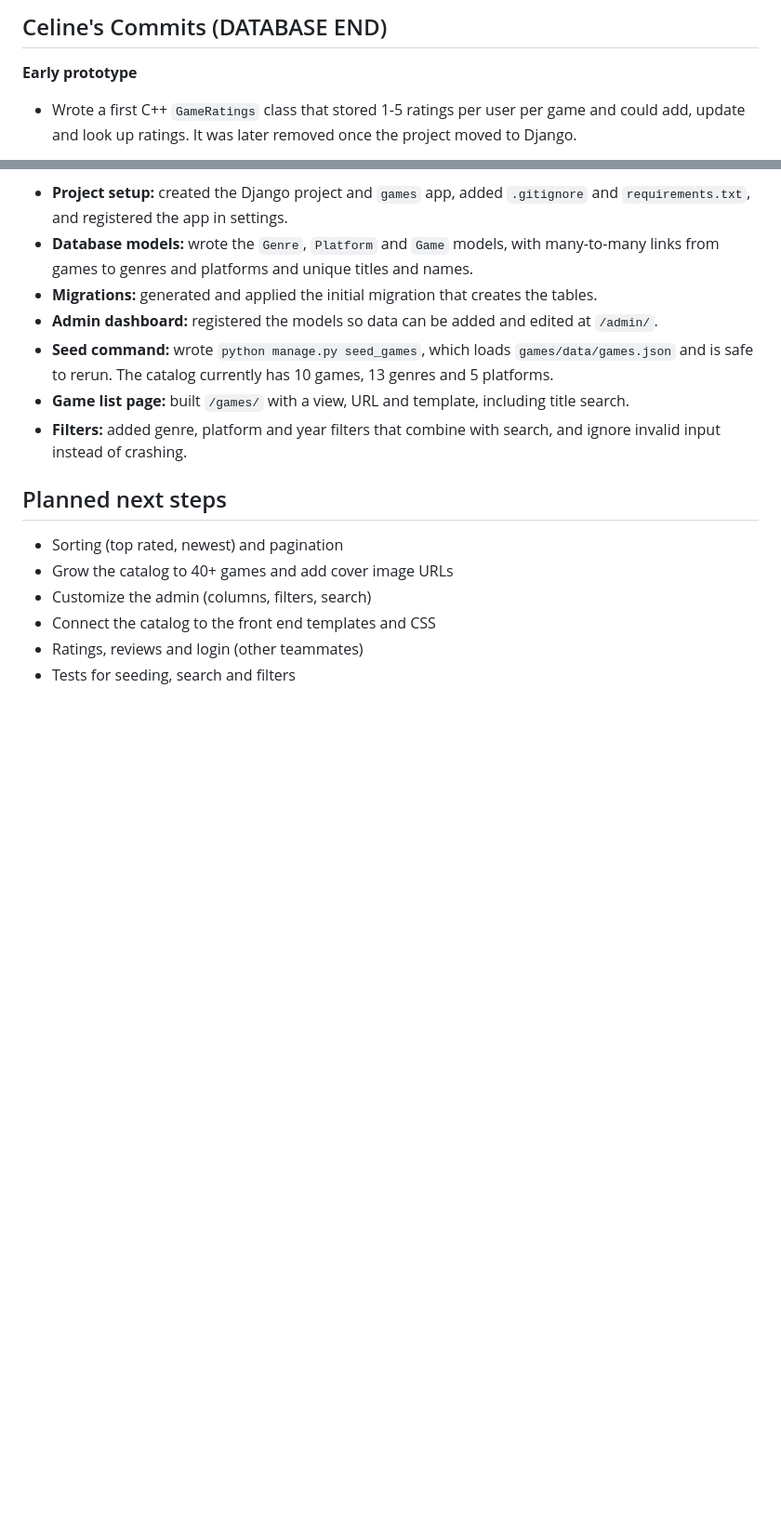
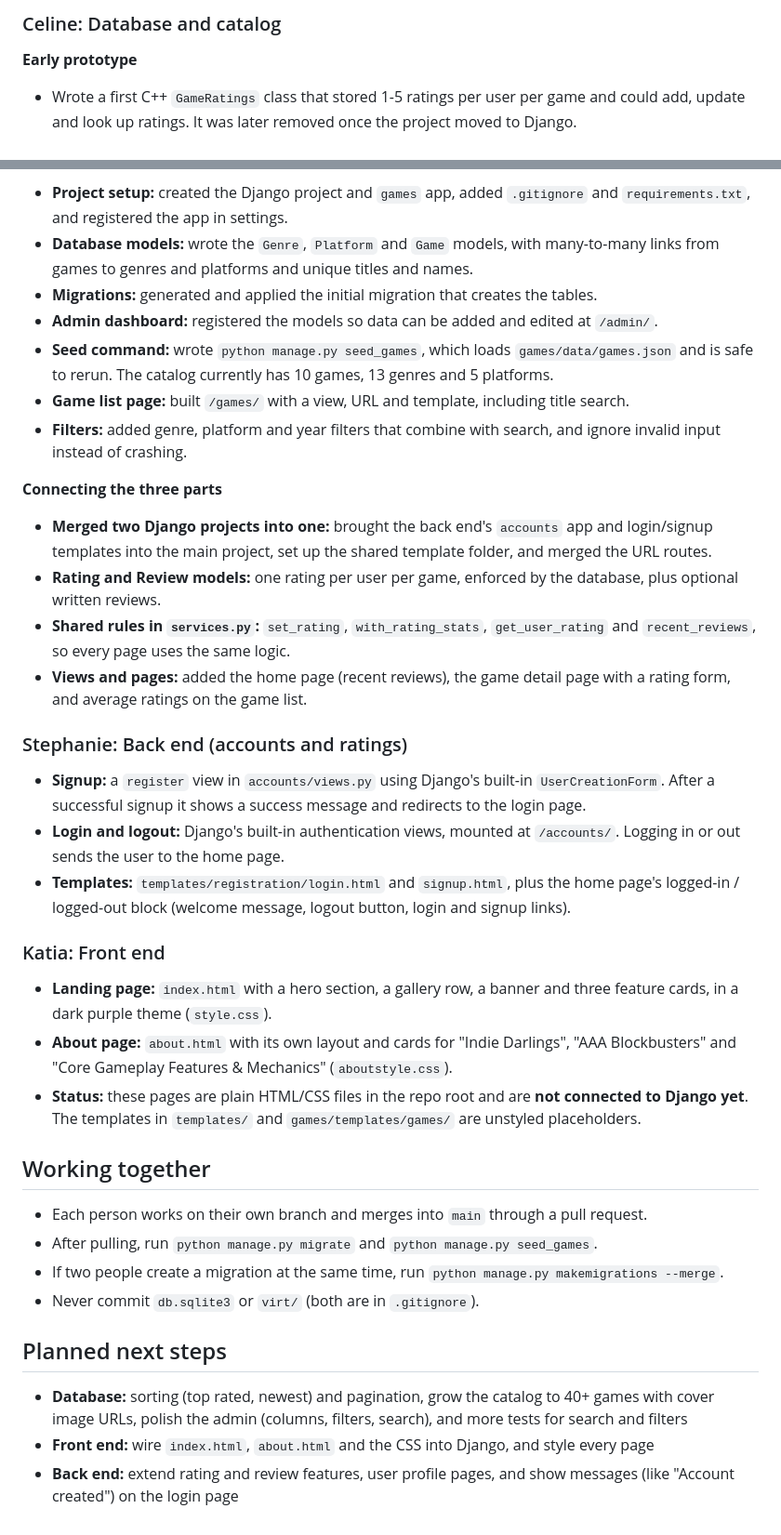
Before and after one commit to celinegiang/GameRatingsProj, a Markdown page: README.md, 2 parts joined by grey strips. Shown at 93% size. Rendered like a GitHub page; blank space fills up the shorter version.

````diff
--- a/README.md
+++ b/README.md
@@ -84,6 +112,6 @@ games/
 ```
 
-## Celine's Commits (DATABASE END)
+### Celine: Database and catalog
 
 **Early prototype**
 - Wrote a first C++ `GameRatings` class that stored 1-5 ratings per user per game and could add, update and look up ratings. It was later removed once the project moved to Django.
@@ -97,11 +125,34 @@ games/
 - **Game list page:** built `/games/` with a view, URL and template, including title search.
 - **Filters:** added genre, platform and year filters that combine with search, and ignore invalid input instead of crashing.
 
+**Connecting the three parts**
+- **Merged two Django projects into one:** brought the back end's `accounts` app and login/signup templates into the main project, set up the shared template folder, and merged the URL routes.
+- **Rating and Review models:** one rating per user per game, enforced by the database, plus optional written reviews.
+- **Shared rules in `services.py`:** `set_rating`, `with_rating_stats`, `get_user_rating` and `recent_reviews`, so every page uses the same logic.
+- **Views and pages:** added the home page (recent reviews), the game detail page with a rating form, and average ratings on the game list.
+
+
+### Stephanie: Back end (accounts and ratings)
+
+- **Signup:** a `register` view in `accounts/views.py` using Django's built-in `UserCreationForm`. After a successful signup it shows a success message and redirects to the login page.
+- **Login and logout:** Django's built-in authentication views, mounted at `/accounts/`. Logging in or out sends the user to the home page.
+- **Templates:** `templates/registration/login.html` and `signup.html`, plus the home page's logged-in / logged-out block (welcome message, logout button, login and signup links).
+
+### Katia: Front end
+
+- **Landing page:** `index.html` with a hero section, a gallery row, a banner and three feature cards, in a dark purple theme (`style.css`).
+- **About page:** `about.html` with its own layout and cards for "Indie Darlings", "AAA Blockbusters" and "Core Gameplay Features & Mechanics" (`aboutstyle.css`).
+- **Status:** these pages are plain HTML/CSS files in the repo root and are **not connected to Django yet**. The templates in `templates/` and `games/templates/games/` are unstyled placeholders.
+
+## Working together
+
+- Each person works on their own branch and merges into `main` through a pull request.
+- After pulling, run `python manage.py migrate` and `python manage.py seed_games`.
+- If two people create a migration at the same time, run `python manage.py makemigrations --merge`.
+- Never commit `db.sqlite3` or `virt/` (both are in `.gitignore`).
+
 ## Planned next steps
 
-- Sorting (top rated, newest) and pagination
-- Grow the catalog to 40+ games and add cover image URLs
-- Customize the admin (columns, filters, search)
-- Connect the catalog to the front end templates and CSS
-- Ratings, reviews and login (other teammates)
-- Tests for seeding, search and filters
+- **Database:** sorting (top rated, newest) and pagination, grow the catalog to 40+ games with cover image URLs, polish the admin (columns, filters, search), and more tests for search and filters
+- **Front end:** wire `index.html`, `about.html` and the CSS into Django, and style every page
+- **Back end:** extend rating and review features, user profile pages, and show messages (like "Account created") on the login page
````
Also changed, not shown: other parts of README.md (+42 -14 lines).
